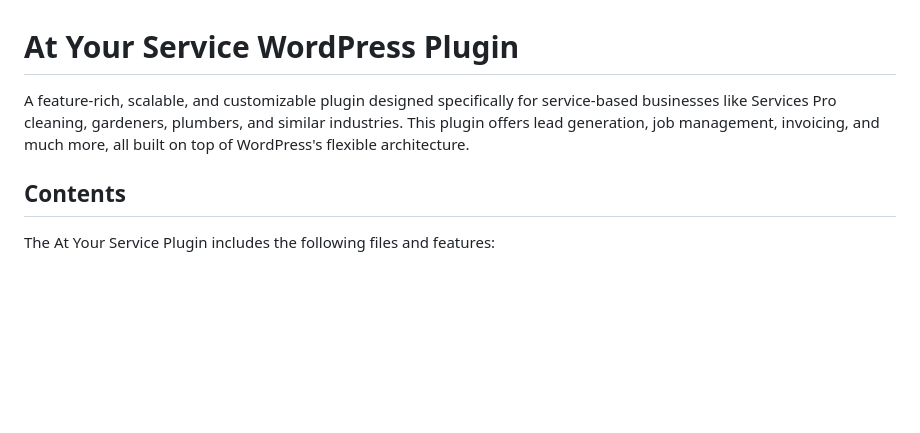
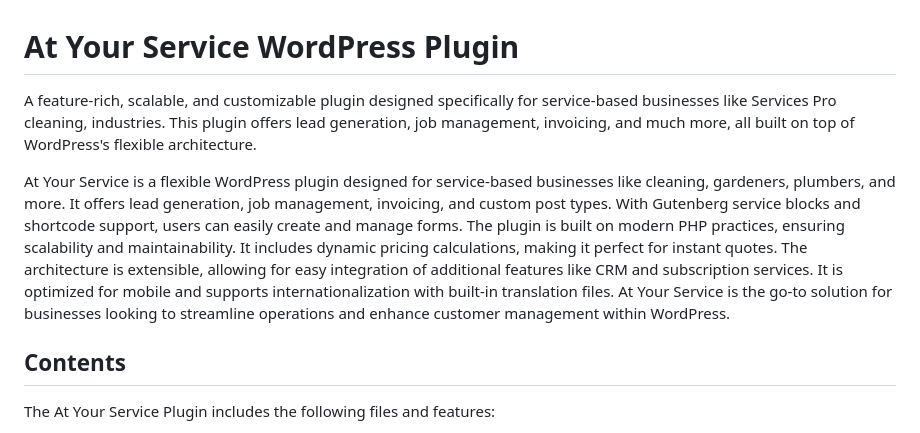
Before and after one commit to shaunpalmer/At-Your-Services, a Markdown page: README.md, the part around the change. Rendered like a GitHub page; blank space fills up the shorter version.

Commit message:
Update README.md
Few minor updates and English corrections

```diff
--- a/README.md
+++ b/README.md
@@ -1,6 +1,9 @@
 # At Your Service WordPress Plugin
 
-A feature-rich, scalable, and customizable plugin designed specifically for service-based businesses like Services Pro cleaning, gardeners, plumbers, and similar industries. This plugin offers lead generation, job management, invoicing, and much more, all built on top of WordPress's flexible architecture.
+A feature-rich, scalable, and customizable plugin designed specifically for service-based businesses like Services Pro cleaning, industries. This plugin offers lead generation, job management, invoicing, and much more, all built on top of WordPress's flexible architecture.
+
+At Your Service is a flexible WordPress plugin designed for service-based businesses like cleaning, gardeners, plumbers, and more. It offers lead generation, job management, invoicing, and custom post types. With Gutenberg service blocks and shortcode support, users can easily create and manage forms. The plugin is built on modern PHP practices, ensuring scalability and maintainability. It includes dynamic pricing calculations, making it perfect for instant quotes. The architecture is extensible, allowing for easy integration of additional features like CRM and subscription services. It is optimized for mobile and supports internationalization with built-in translation files. At Your Service is the go-to solution for businesses looking to streamline operations and enhance customer management within WordPress.
+
 
 ## Contents
 
```
